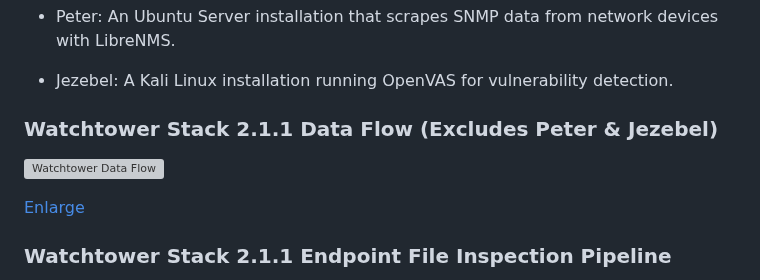
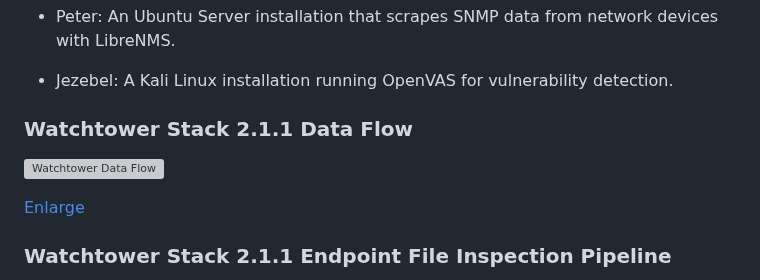
Before and after one commit to ZacharyPax/WatchtowerStack, a Markdown page: README.md, the part around one of its changes. Rendered like a GitHub page; grey boxes are pictures that could not be loaded.

```diff
--- a/README.md
+++ b/README.md
@@ -79,5 +79,5 @@ The Watchtower Stack comprises several key virtual machines:
 
    - Jezebel: A Kali Linux installation running OpenVAS for vulnerability detection.
 
-### Watchtower Stack 2.1.1 Data Flow (Excludes Peter & Jezebel)
+### Watchtower Stack 2.1.1 Data Flow
 
```
Also changed, not shown: other parts of README.md (+1 -1 lines).
